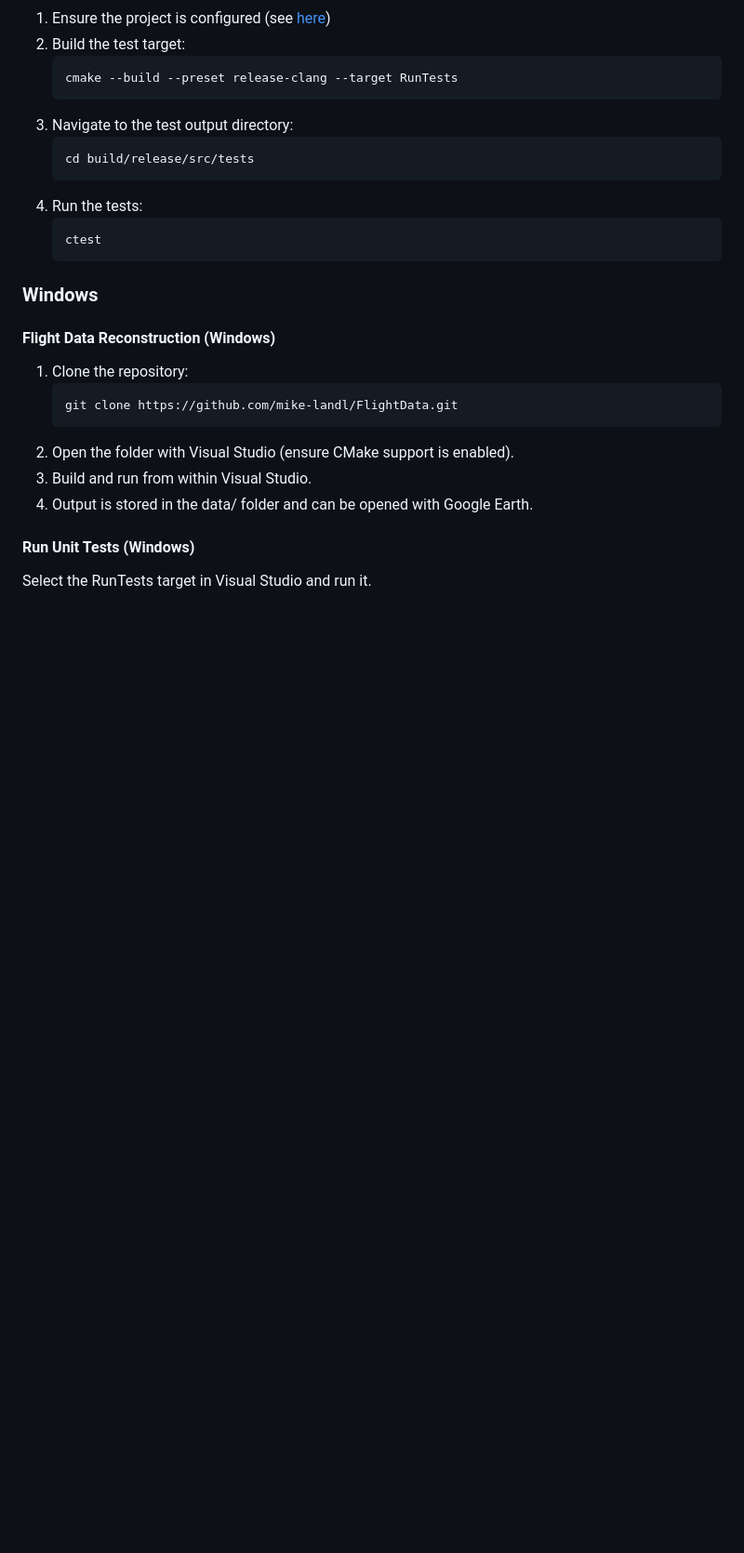
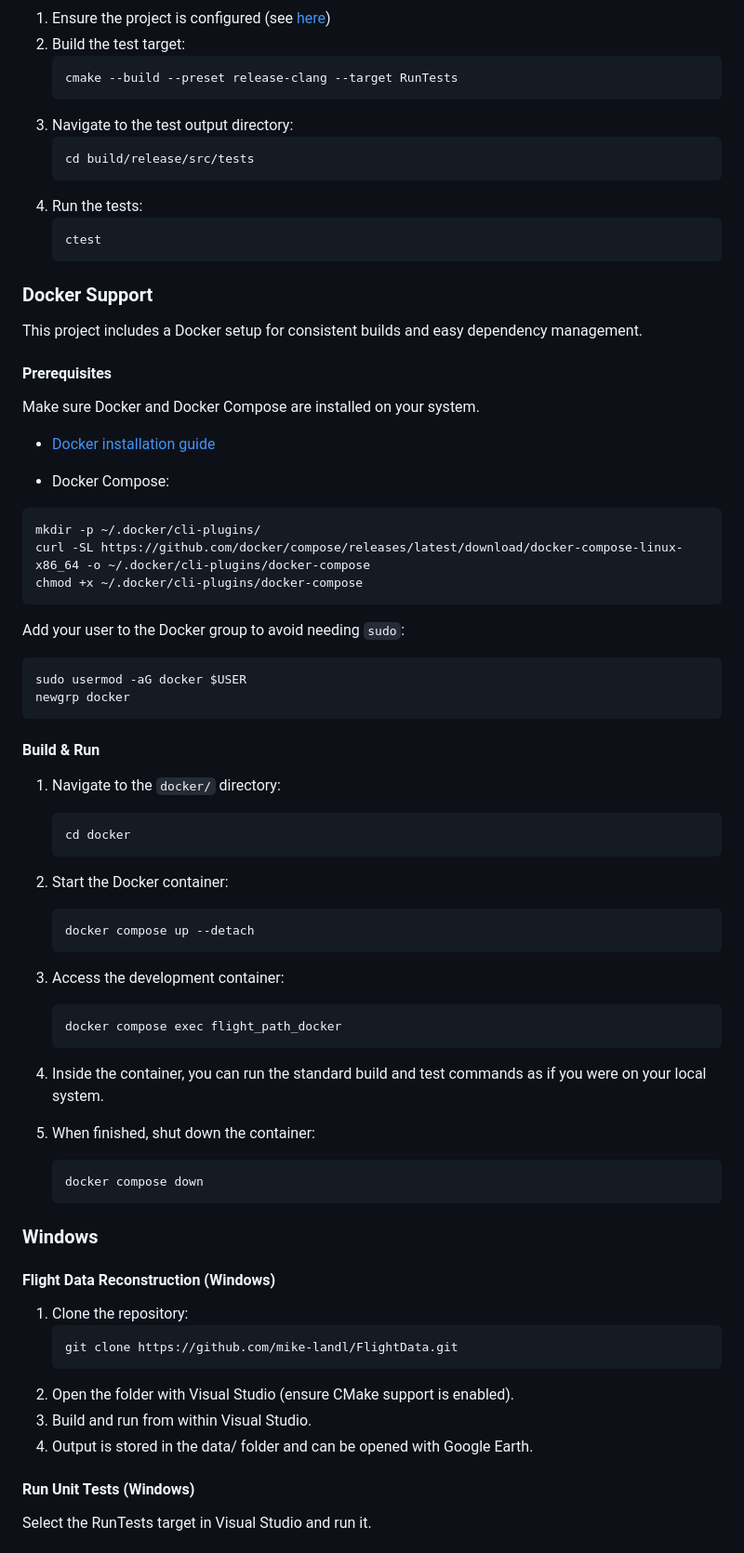
Before and after one commit to mike-landl/FlightPath, a Markdown page: Readme.md, the part around the change. Shown at 93% size. GitHub-like rendering; blank space fills up the shorter version.

Commit message:
add instructions to readme

````diff
--- a/Readme.md
+++ b/Readme.md
@@ -76,6 +76,55 @@ For example:
     ctest
     ```
 
+### Docker Support
+
+This project includes a Docker setup for consistent builds and easy dependency management.
+
+#### Prerequisites
+
+Make sure Docker and Docker Compose are installed on your system.
+
+- [Docker installation guide](https://docs.docker.com/engine/install/)
+
+- Docker Compose:
+
+```sh
+mkdir -p ~/.docker/cli-plugins/
+curl -SL https://github.com/docker/compose/releases/latest/download/docker-compose-linux-x86_64 -o ~/.docker/cli-plugins/docker-compose
+chmod +x ~/.docker/cli-plugins/docker-compose
+```
+
+Add your user to the Docker group to avoid needing `sudo`:
+
+```sh
+sudo usermod -aG docker $USER
+newgrp docker
+```
+
+#### Build & Run
+
+1. Navigate to the `docker/` directory:
+   ```sh
+   cd docker
+   ```
+
+2. Start the Docker container:
+   ```sh
+   docker compose up --detach
+   ```
+
+3. Access the development container:
+   ```sh
+   docker compose exec flight_path_docker
+   ```
+
+4. Inside the container, you can run the standard build and test commands as if you were on your local system.
+
+5. When finished, shut down the container:
+   ```sh
+   docker compose down
+   ```
+
 ### Windows
 #### Flight Data Reconstruction (Windows)
 1. Clone the repository:
````
